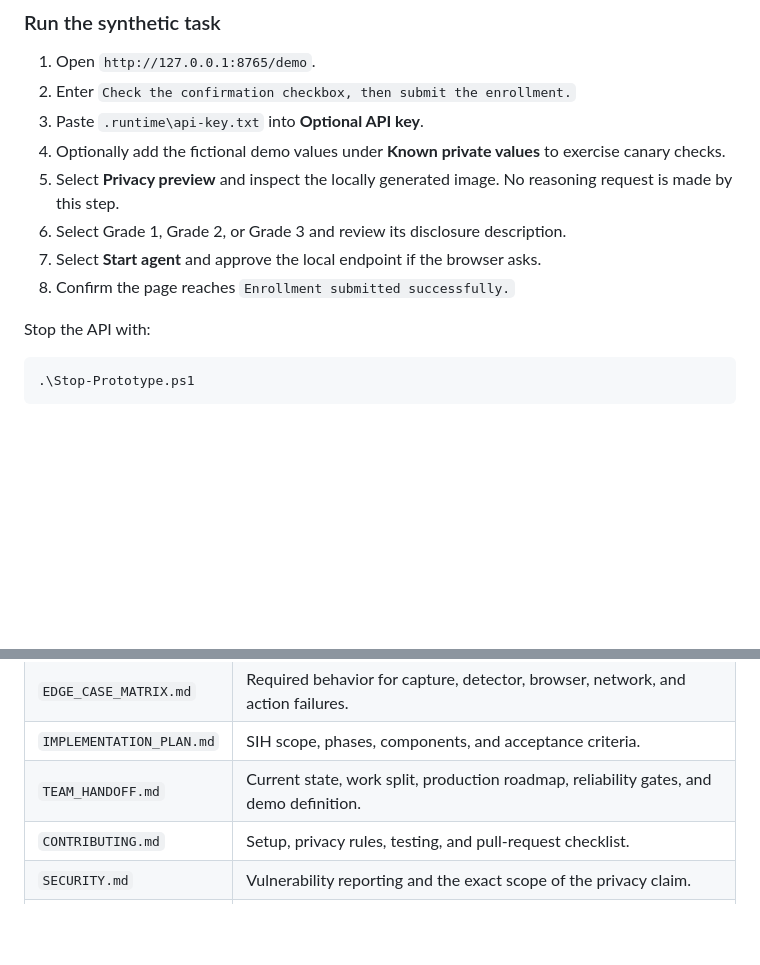
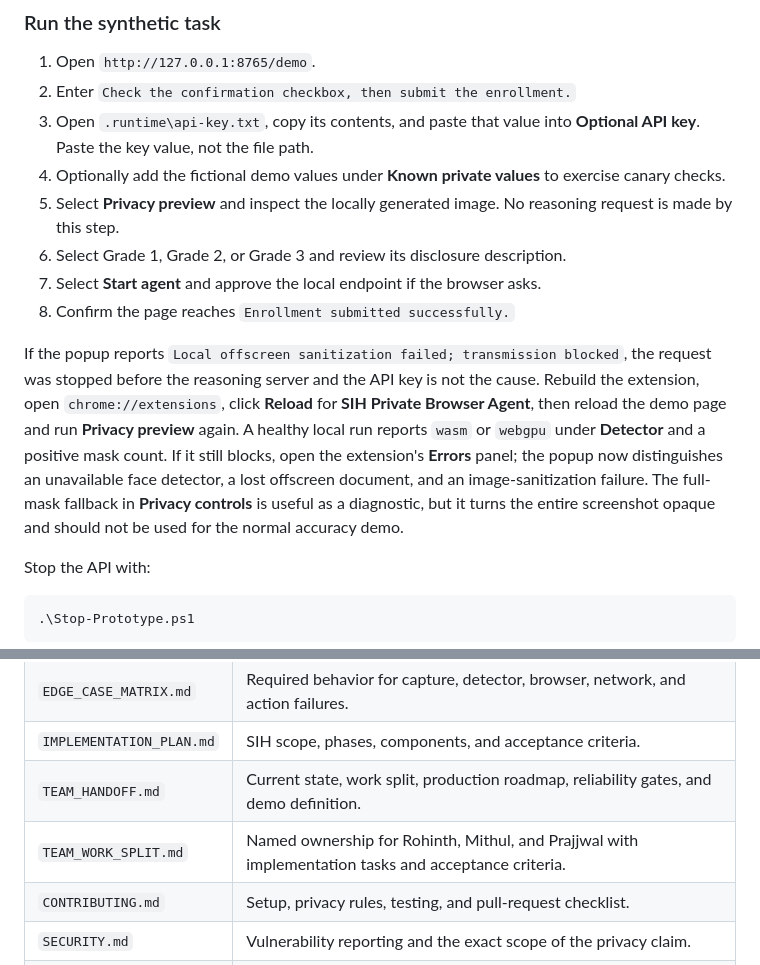
Before and after one commit to Rohinth-S/NAYAN, a Markdown page: README.md, 2 parts joined by grey strips. Drawn GitHub-style; blank space fills up the shorter version.

```diff
--- a/README.md
+++ b/README.md
@@ -239,12 +239,24 @@ For Firefox:
 
 1. Open `http://127.0.0.1:8765/demo`.
 2. Enter `Check the confirmation checkbox, then submit the enrollment.`
-3. Paste `.runtime\api-key.txt` into **Optional API key**.
+3. Open `.runtime\api-key.txt`, copy its contents, and paste that value into **Optional API key**. Paste the key value, not the file path.
 4. Optionally add the fictional demo values under **Known private values** to exercise canary checks.
 5. Select **Privacy preview** and inspect the locally generated image. No reasoning request is made by this step.
 6. Select Grade 1, Grade 2, or Grade 3 and review its disclosure description.
 7. Select **Start agent** and approve the local endpoint if the browser asks.
 8. Confirm the page reaches `Enrollment submitted successfully.`
+
+If the popup reports `Local offscreen sanitization failed; transmission
+blocked`, the request was stopped before the reasoning server and the API key
+is not the cause. Rebuild the extension, open `chrome://extensions`, click
+**Reload** for **SIH Private Browser Agent**, then reload the demo page and
+run **Privacy preview** again. A healthy local run reports `wasm` or `webgpu`
+under **Detector** and a positive mask count. If it still blocks, open the
+extension's **Errors** panel; the popup now distinguishes an unavailable face
+detector, a lost offscreen document, and an image-sanitization failure. The
+full-mask fallback in **Privacy controls** is useful as a diagnostic, but it
+turns the entire screenshot opaque and should not be used for the normal
+accuracy demo.
 
 Stop the API with:
 
@@ -266,6 +278,7 @@ Stop the API with:
 | `EDGE_CASE_MATRIX.md` | Required behavior for capture, detector, browser, network, and action failures. |
 | `IMPLEMENTATION_PLAN.md` | SIH scope, phases, components, and acceptance criteria. |
 | `TEAM_HANDOFF.md` | Current state, work split, production roadmap, reliability gates, and demo definition. |
+| `TEAM_WORK_SPLIT.md` | Named ownership for Rohinth, Mithul, and Prajjwal with implementation tasks and acceptance criteria. |
 | `CONTRIBUTING.md` | Setup, privacy rules, testing, and pull-request checklist. |
 | `SECURITY.md` | Vulnerability reporting and the exact scope of the privacy claim. |
 | `evidence/` | Safe aggregate synthetic validation summaries. |
```
Also changed, not shown: TEAM_HANDOFF.md (+3 -0 lines), TEAM_WORK_SPLIT.md (added, +312 -0 lines).
